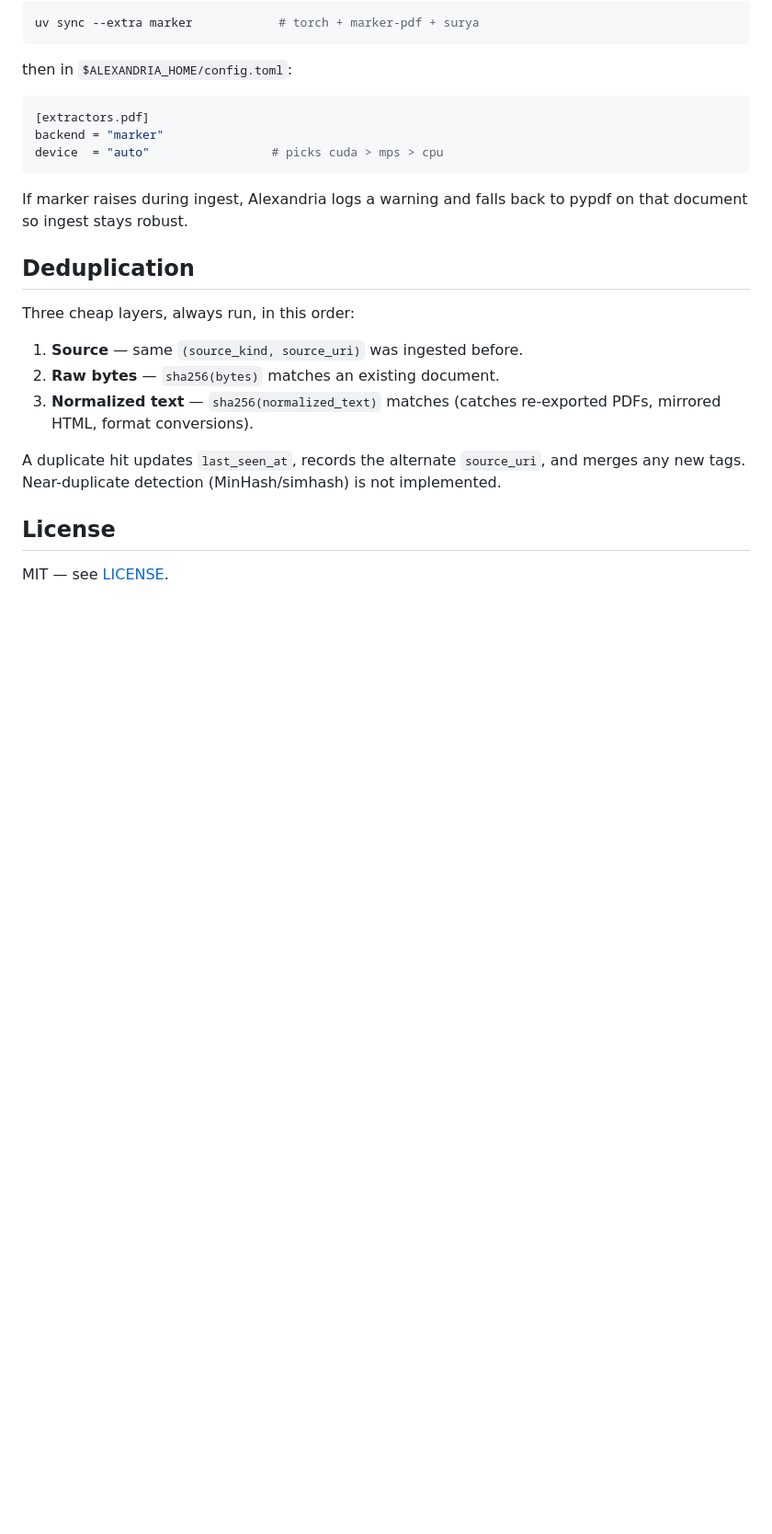
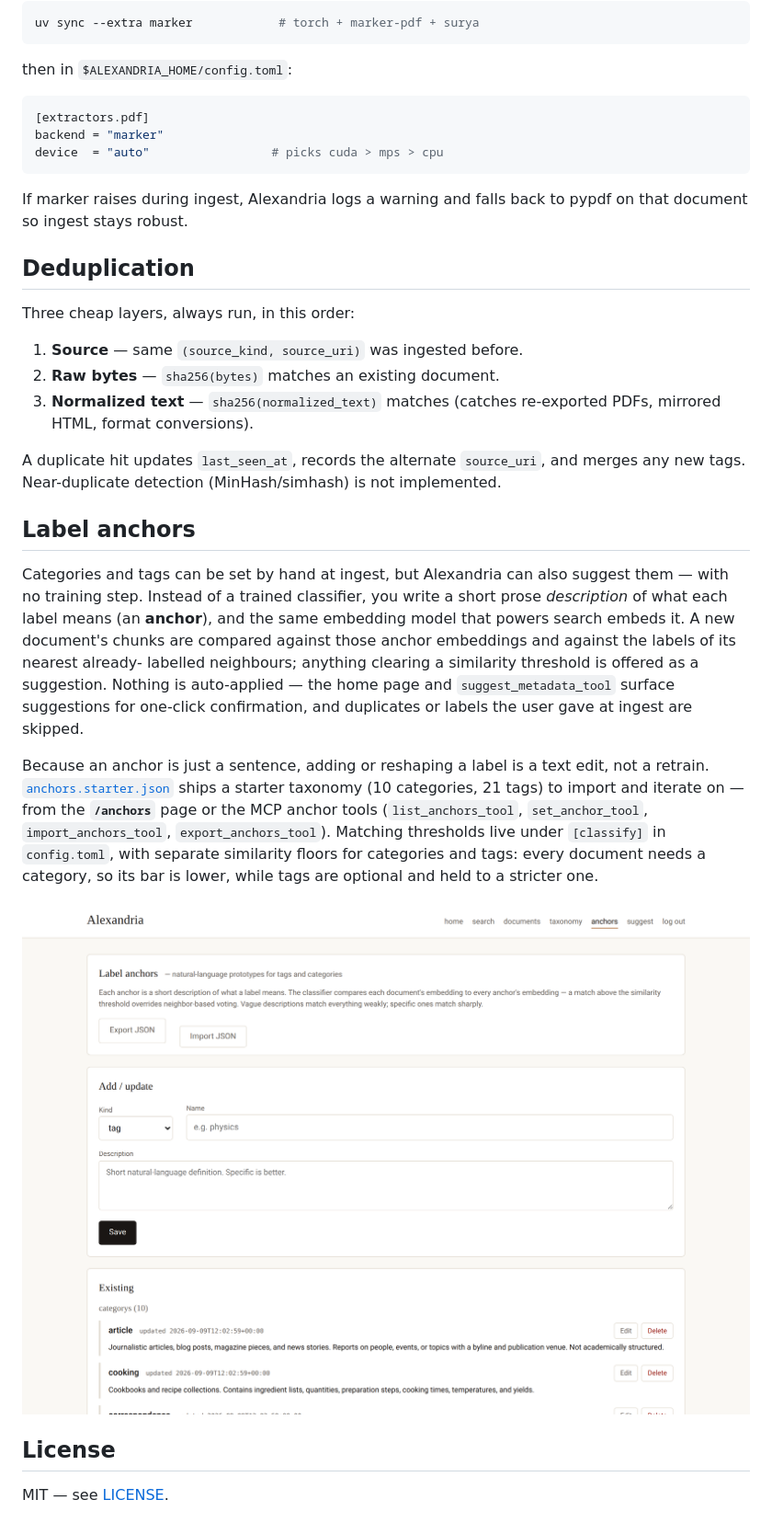
Before and after one commit to thevoidwolf/alexandria, a Markdown page: README.md, the part around one of its changes. Shown at 92% size. Rendered like a GitHub page; pictures changed too: docs/screenshots/anchors.png (added); blank space fills up the shorter version.

Commit message:
README screenshots + anchors section; tidy starter anchors; fix nav alignment
- Add a Web UI screenshot gallery (home, search, documents, taxonomy, anchors)
  under docs/screenshots/, embedded across the relevant README sections; the
  footer's data path is neutralized to the documented default in each shot.
- Add a "Label anchors" README section explaining the zero-shot classifier.
- Drop the fringe tags from anchors.starter.json (free energy, fringe science,
  tesla, time travel); starter set is now 10 categories + 21 tags.
- Fix nav baseline: the header nav is a flex row with no align-items, so the
  logout <button> sat off the links' baseline; add align-items: baseline.

Co-Authored-By: Claude Opus 4.8 (1M context) <noreply@anthropic.com>

```diff
--- a/README.md
+++ b/README.md
@@ -360,6 +371,29 @@ Three cheap layers, always run, in this order:
 A duplicate hit updates `last_seen_at`, records the alternate `source_uri`, and
 merges any new tags. Near-duplicate detection (MinHash/simhash) is not implemented.
 
+## Label anchors
+
+Categories and tags can be set by hand at ingest, but Alexandria can also suggest
+them — with no training step. Instead of a trained classifier, you write a short
+prose *description* of what each label means (an **anchor**), and the same
+embedding model that powers search embeds it. A new document's chunks are compared
+against those anchor embeddings and against the labels of its nearest already-
+labelled neighbours; anything clearing a similarity threshold is offered as a
+suggestion. Nothing is auto-applied — the home page and `suggest_metadata_tool`
+surface suggestions for one-click confirmation, and duplicates or labels the user
+gave at ingest are skipped.
+
+Because an anchor is just a sentence, adding or reshaping a label is a text edit,
+not a retrain. [`anchors.starter.json`](anchors.starter.json) ships a starter
+taxonomy (10 categories, 21 tags) to import and iterate on — from the **`/anchors`**
+page or the MCP anchor tools (`list_anchors_tool`, `set_anchor_tool`,
+`import_anchors_tool`, `export_anchors_tool`). Matching thresholds live under
+`[classify]` in `config.toml`, with separate similarity floors for categories and
+tags: every document needs a category, so its bar is lower, while tags are
+optional and held to a stricter one.
+
+![Anchors page: natural-language prototypes for categories and tags, with JSON import/export and an add/update form](docs/screenshots/anchors.png)
+
 ## License
 
 MIT — see [LICENSE](LICENSE).
```
Also changed, not shown: other parts of README.md (+11 -0 lines), docs/screenshots/documents.png (added), docs/screenshots/home.png (added), docs/screenshots/search.png (added), docs/screenshots/taxonomy.png (added), 2 other files.
